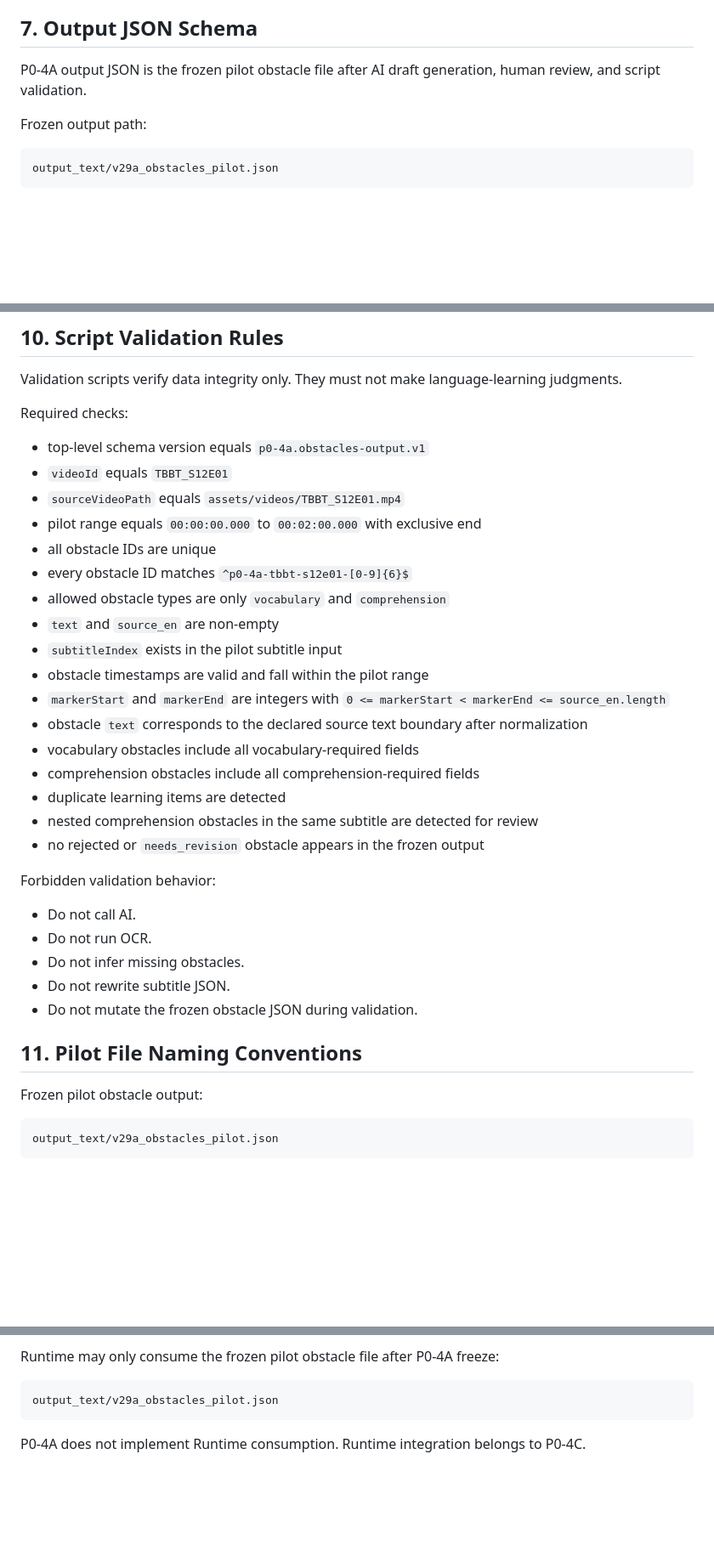
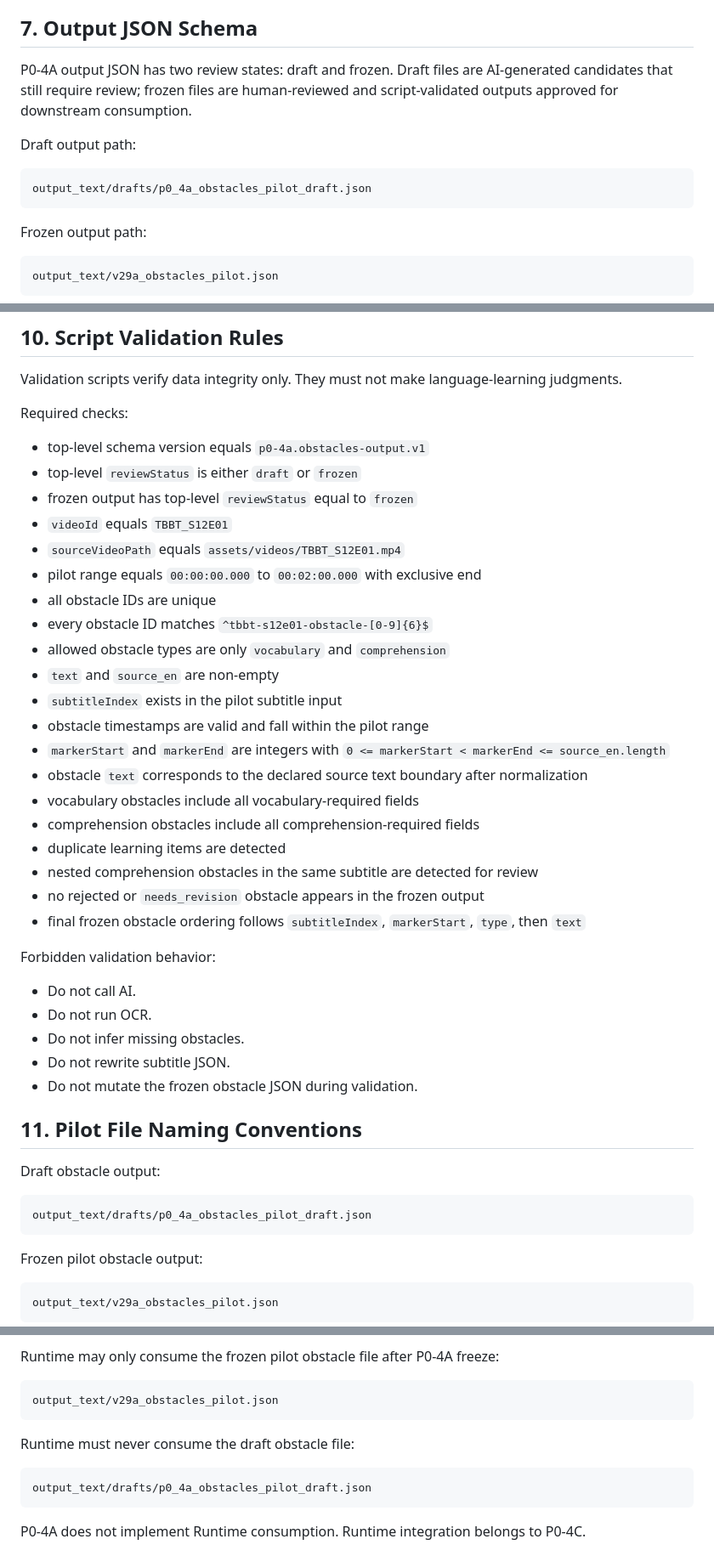
Before and after one commit to sunjade493-wq/video-english-assistant, a Markdown page: docs/P0_4A_ANALYZE_PIPELINE_PILOT_CONTRACT_FREEZE.md, 3 parts joined by grey strips. Shown at 85% size. Drawn GitHub-style; blank space fills up the shorter version.

````diff
--- a/docs/P0_4A_ANALYZE_PIPELINE_PILOT_CONTRACT_FREEZE.md
+++ b/docs/P0_4A_ANALYZE_PIPELINE_PILOT_CONTRACT_FREEZE.md
@@ -165,7 +167,13 @@ Required validation rules:
 
 ## 7. Output JSON Schema
 
-P0-4A output JSON is the frozen pilot obstacle file after AI draft generation, human review, and script validation.
+P0-4A output JSON has two review states: draft and frozen. Draft files are AI-generated candidates that still require review; frozen files are human-reviewed and script-validated outputs approved for downstream consumption.
+
+Draft output path:
+
+```text
+output_text/drafts/p0_4a_obstacles_pilot_draft.json
+```
 
 Frozen output path:
 
@@ -314,11 +341,13 @@ Validation scripts verify data integrity only. They must not make language-learn
 Required checks:
 
 - top-level schema version equals `p0-4a.obstacles-output.v1`
+- top-level `reviewStatus` is either `draft` or `frozen`
+- frozen output has top-level `reviewStatus` equal to `frozen`
 - `videoId` equals `TBBT_S12E01`
 - `sourceVideoPath` equals `assets/videos/TBBT_S12E01.mp4`
 - pilot range equals `00:00:00.000` to `00:02:00.000` with exclusive end
 - all obstacle IDs are unique
-- every obstacle ID matches `^p0-4a-tbbt-s12e01-[0-9]{6}$`
+- every obstacle ID matches `^tbbt-s12e01-obstacle-[0-9]{6}$`
 - allowed obstacle types are only `vocabulary` and `comprehension`
 - `text` and `source_en` are non-empty
 - `subtitleIndex` exists in the pilot subtitle input
@@ -330,6 +359,7 @@ Required checks:
 - duplicate learning items are detected
 - nested comprehension obstacles in the same subtitle are detected for review
 - no rejected or `needs_revision` obstacle appears in the frozen output
+- final frozen obstacle ordering follows `subtitleIndex`, `markerStart`, `type`, then `text`
 
 Forbidden validation behavior:
 
@@ -340,6 +370,12 @@ Forbidden validation behavior:
 - Do not mutate the frozen obstacle JSON during validation.
 
 ## 11. Pilot File Naming Conventions
+
+Draft obstacle output:
+
+```text
+output_text/drafts/p0_4a_obstacles_pilot_draft.json
+```
 
 Frozen pilot obstacle output:
 
@@ -384,6 +422,12 @@ Runtime may only consume the frozen pilot obstacle file after P0-4A freeze:
 output_text/v29a_obstacles_pilot.json
 ```
 
+Runtime must never consume the draft obstacle file:
+
+```text
+output_text/drafts/p0_4a_obstacles_pilot_draft.json
+```
+
 P0-4A does not implement Runtime consumption. Runtime integration belongs to P0-4C.
 
 ## 13. Explicit Non-Goals For P0-4A
````
Also changed, not shown: other parts of docs/P0_4A_ANALYZE_PIPELINE_PILOT_CONTRACT_FREEZE.md (+31 -8 lines), docs/P0_ARCHITECTURE_FREEZE_AI_REINTRODUCTION.md (+44 -4 lines).
